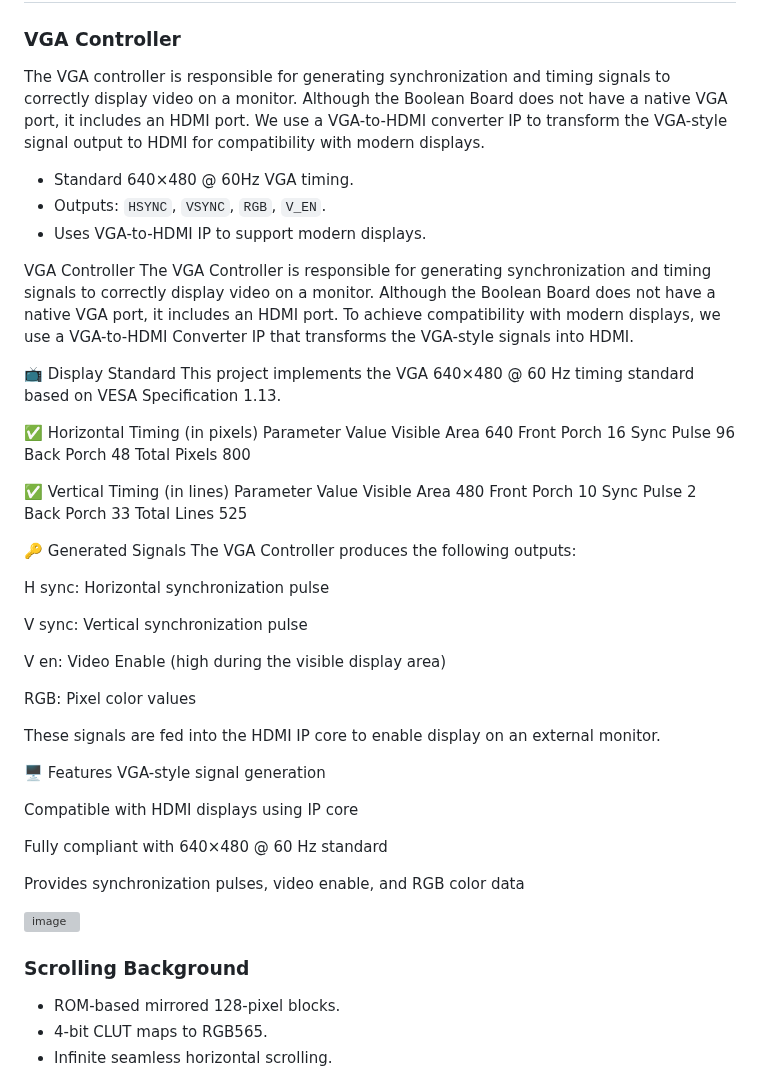
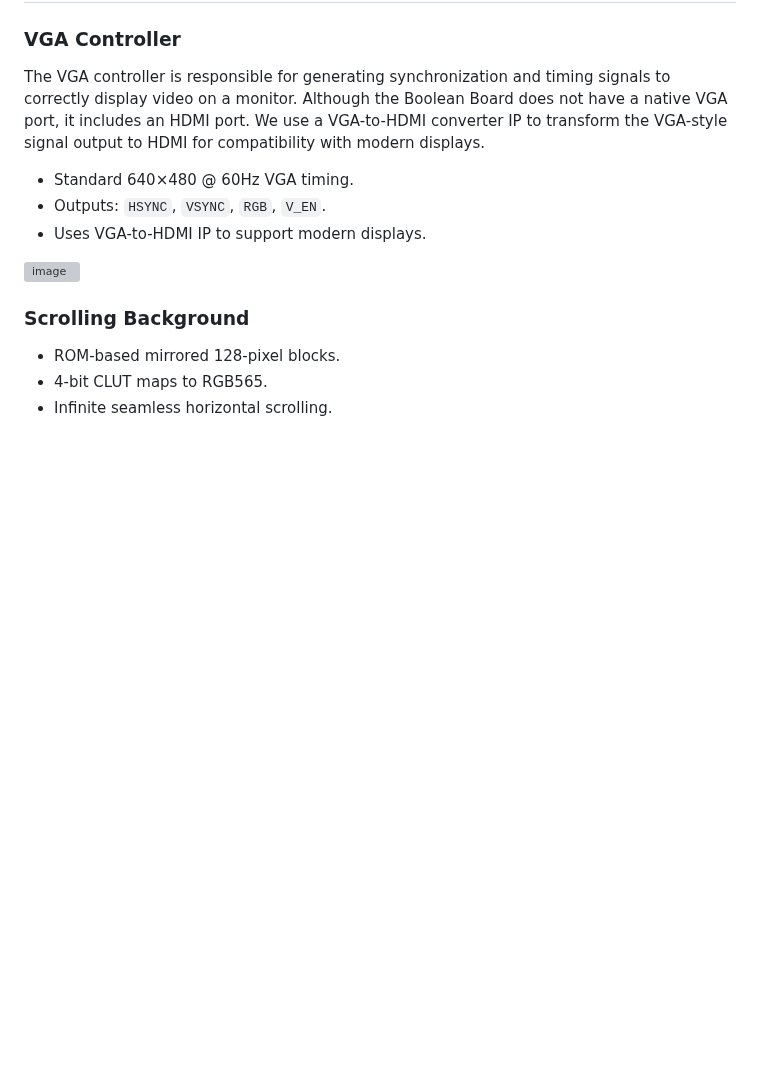
Before and after one commit to Soumyajith23/FPGA-accelerated-2D-game-engine, a Markdown page: README.md, the part around the change. GitHub-like rendering; blank space fills up the shorter version; grey boxes are pictures that could not be loaded.

```diff
--- a/README.md
+++ b/README.md
@@ -44,49 +44,6 @@ This project implements a 2D endless-runner-style game engine entirely in Verilo
 - Outputs: `HSYNC`, `VSYNC`, `RGB`, `V_EN`.
 - Uses VGA-to-HDMI IP to support modern displays.
 
-VGA Controller
-The VGA Controller is responsible for generating synchronization and timing signals to correctly display video on a monitor. Although the Boolean Board does not have a native VGA port, it includes an HDMI port. To achieve compatibility with modern displays, we use a VGA-to-HDMI Converter IP that transforms the VGA-style signals into HDMI.
-
-📺 Display Standard
-This project implements the VGA 640×480 @ 60 Hz timing standard based on VESA Specification 1.13.
-
-✅ Horizontal Timing (in pixels)
-Parameter	Value
-Visible Area	640
-Front Porch	16
-Sync Pulse	96
-Back Porch	48
-Total Pixels	800
-
-✅ Vertical Timing (in lines)
-Parameter	Value
-Visible Area	480
-Front Porch	10
-Sync Pulse	2
-Back Porch	33
-Total Lines	525
-
-🔑 Generated Signals
-The VGA Controller produces the following outputs:
-
-H sync: Horizontal synchronization pulse
-
-V sync: Vertical synchronization pulse
-
-V en: Video Enable (high during the visible display area)
-
-RGB: Pixel color values
-
-These signals are fed into the HDMI IP core to enable display on an external monitor.
-
-🖥️ Features
-VGA-style signal generation
-
-Compatible with HDMI displays using IP core
-
-Fully compliant with 640×480 @ 60 Hz standard
-
-Provides synchronization pulses, video enable, and RGB color data
 
 
 <img width="540" height="309" alt="image" src="https://github.com/user-attachments/assets/a77db484-e2e6-4131-bd81-98e148d8c8e4" />
```
